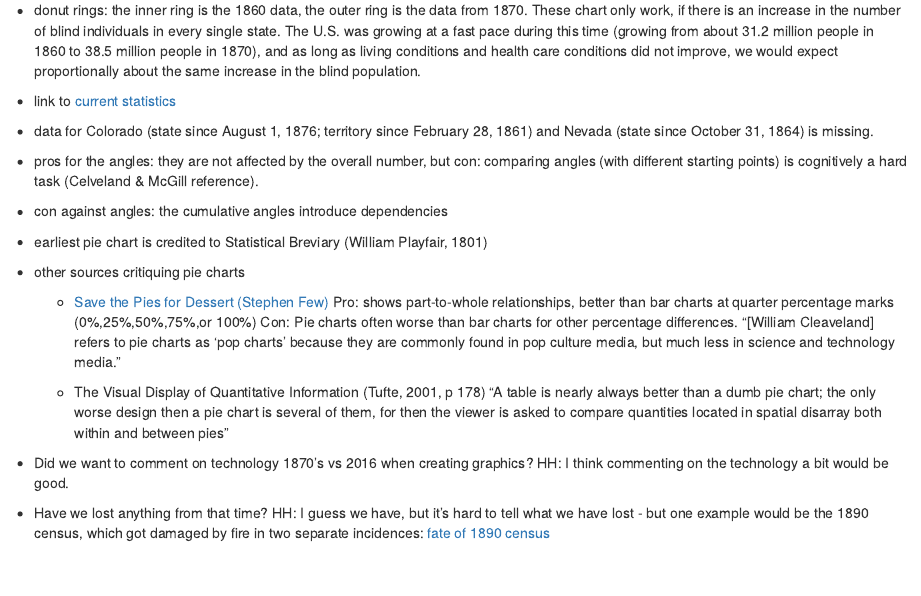
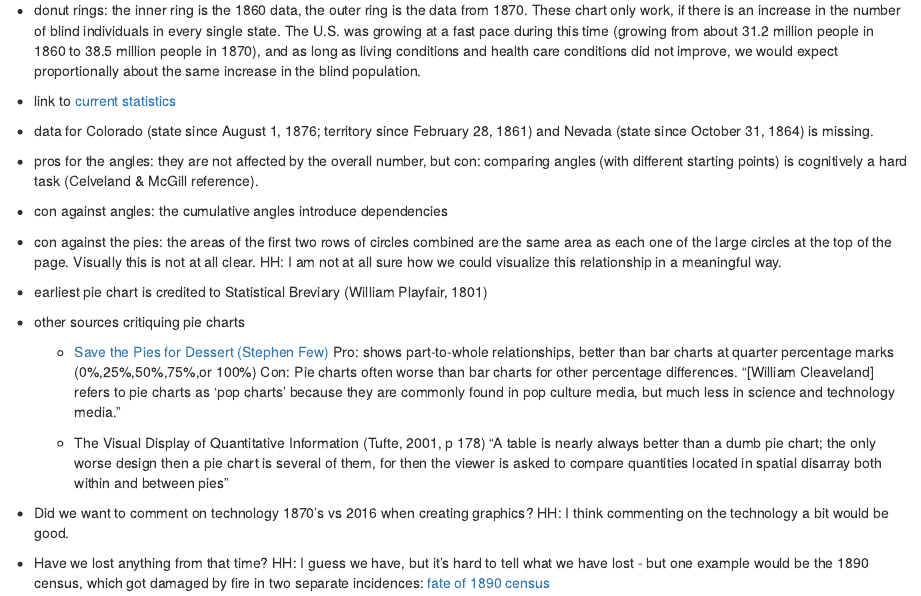
Before and after one commit to heike/discussion-1874, an R Markdown document (chart-blind.Rmd): the page in a window 1100 px wide, from 580 px down. Rendered offline with R 4.5, knitr and Pandoc, with nearby package versions; some code elsewhere in the file could not run offline.

Commit message:
sum of pies

```diff
--- a/chart-blind.Rmd
+++ b/chart-blind.Rmd
@@ -26,6 +26,8 @@ This is the chart that we are discussing:
 - pros for the angles: they are not affected by the overall number, but con: comparing angles (with different starting points) is cognitively a hard task (Celveland & McGill reference).
 
 - con against angles: the cumulative angles introduce dependencies
+
+- con against the pies: the areas of the first two rows of circles combined are the same area as each one of the large circles at the top of the page. Visually this is not at all clear. HH: I am not at all sure how we could visualize this relationship in a meaningful way.
 
 - earliest pie chart is credited to Statistical Breviary (William Playfair, 1801)
 
```
